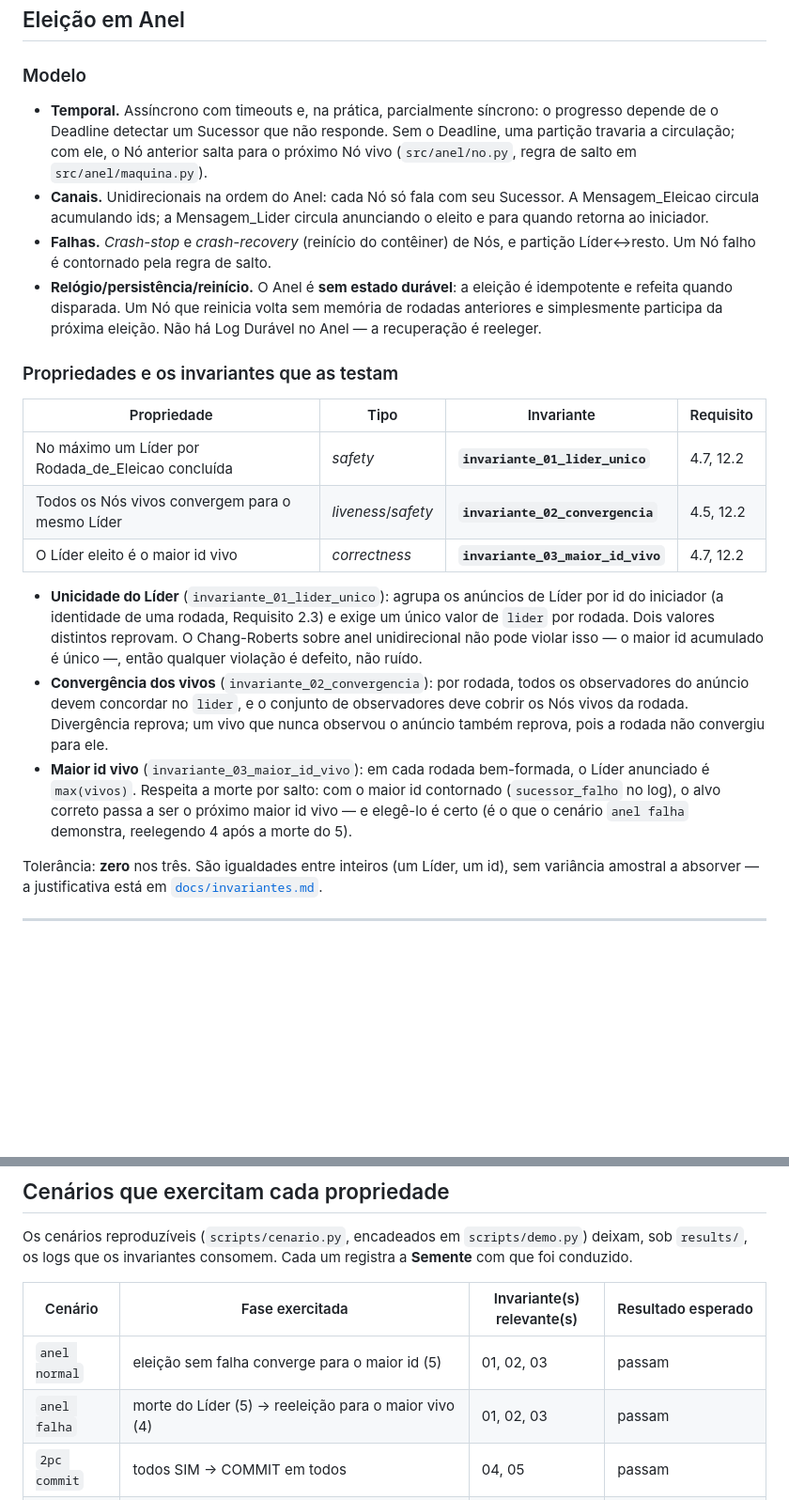
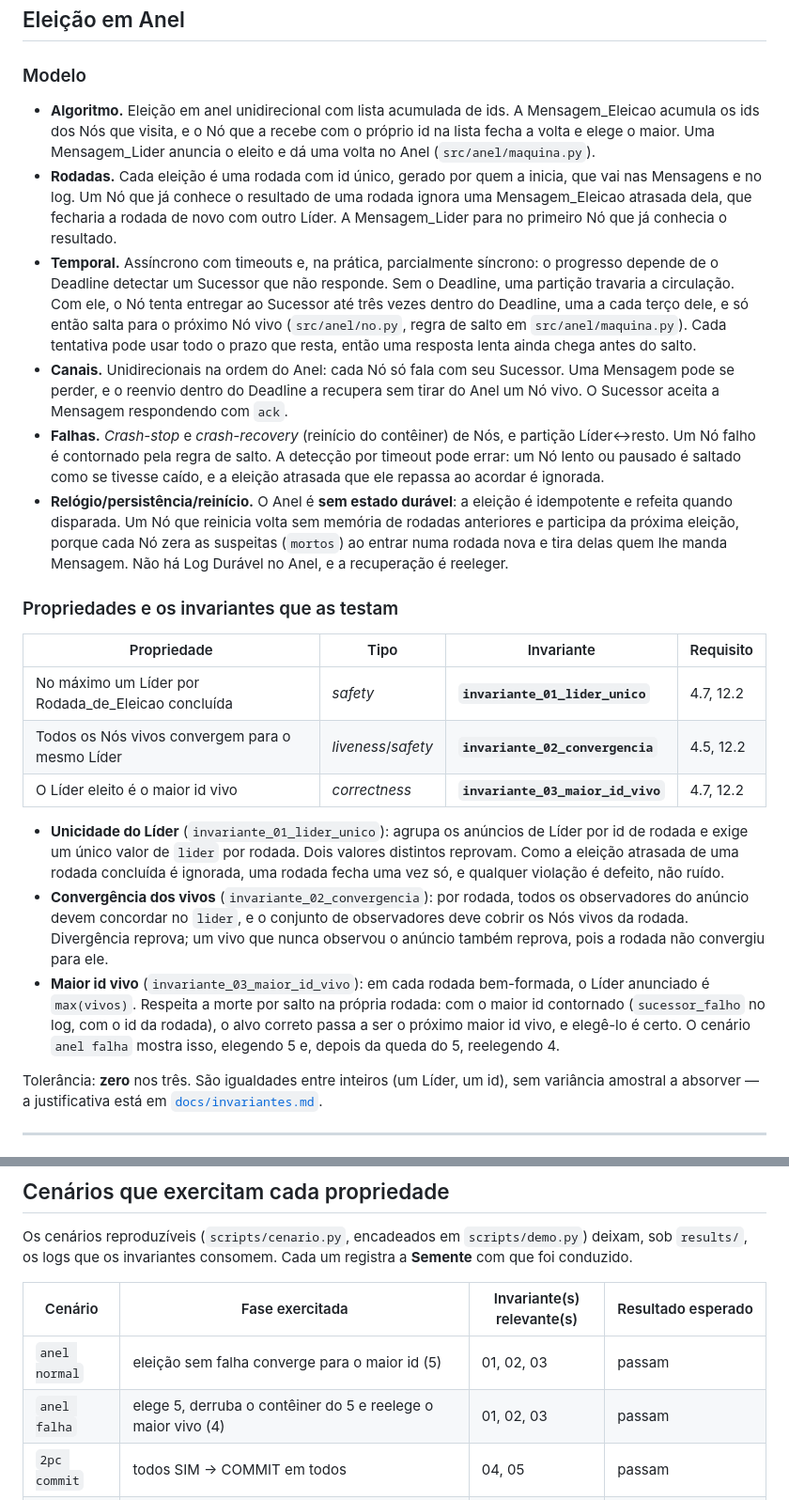
Before and after one commit to tiagoperrupato/mc714-t2, a Markdown page: docs/modelo-e-correcao.md, 2 parts joined by grey strips. Shown at 94% size. Rendered like a GitHub page; blank space fills up the shorter version.

Commit message:
fix(t2): anel com rodada unica, reintegracao de no e reenvio antes do salto

```diff
--- a/docs/modelo-e-correcao.md
+++ b/docs/modelo-e-correcao.md
@@ -66,20 +66,33 @@ ordem lógica dos eventos, que a emulação preserva.
 
 ### Modelo
 
+- **Algoritmo.** Eleição em anel unidirecional com lista acumulada de ids. A
+  Mensagem_Eleicao acumula os ids dos Nós que visita, e o Nó que a recebe com o
+  próprio id na lista fecha a volta e elege o maior. Uma Mensagem_Lider anuncia o
+  eleito e dá uma volta no Anel (`src/anel/maquina.py`).
+- **Rodadas.** Cada eleição é uma rodada com id único, gerado por quem a inicia,
+  que vai nas Mensagens e no log. Um Nó que já conhece o resultado de uma rodada
+  ignora uma Mensagem_Eleicao atrasada dela, que fecharia a rodada de novo com
+  outro Líder. A Mensagem_Lider para no primeiro Nó que já conhecia o resultado.
 - **Temporal.** Assíncrono com timeouts e, na prática, parcialmente síncrono: o
   progresso depende de o Deadline detectar um Sucessor que não responde. Sem o
-  Deadline, uma partição travaria a circulação; com ele, o Nó anterior salta
-  para o próximo Nó vivo (`src/anel/no.py`, regra de salto em
-  `src/anel/maquina.py`).
+  Deadline, uma partição travaria a circulação. Com ele, o Nó tenta entregar ao
+  Sucessor até três vezes dentro do Deadline, uma a cada terço dele, e só então
+  salta para o próximo Nó vivo (`src/anel/no.py`, regra de salto em
+  `src/anel/maquina.py`). Cada tentativa pode usar todo o prazo que resta, então
+  uma resposta lenta ainda chega antes do salto.
 - **Canais.** Unidirecionais na ordem do Anel: cada Nó só fala com seu Sucessor.
-  A Mensagem_Eleicao circula acumulando ids; a Mensagem_Lider circula anunciando
-  o eleito e para quando retorna ao iniciador.
+  Uma Mensagem pode se perder, e o reenvio dentro do Deadline a recupera sem
+  tirar do Anel um Nó vivo. O Sucessor aceita a Mensagem respondendo com `ack`.
 - **Falhas.** *Crash-stop* e *crash-recovery* (reinício do contêiner) de Nós, e
-  partição Líder↔resto. Um Nó falho é contornado pela regra de salto.
+  partição Líder↔resto. Um Nó falho é contornado pela regra de salto. A detecção
+  por timeout pode errar: um Nó lento ou pausado é saltado como se tivesse
+  caído, e a eleição atrasada que ele repassa ao acordar é ignorada.
 - **Relógio/persistência/reinício.** O Anel é **sem estado durável**: a eleição é
   idempotente e refeita quando disparada. Um Nó que reinicia volta sem memória de
-  rodadas anteriores e simplesmente participa da próxima eleição. Não há Log
-  Durável no Anel — a recuperação é reeleger.
+  rodadas anteriores e participa da próxima eleição, porque cada Nó zera as
+  suspeitas (`mortos`) ao entrar numa rodada nova e tira delas quem lhe manda
+  Mensagem. Não há Log Durável no Anel, e a recuperação é reeleger.
 
 ### Propriedades e os invariantes que as testam
 
@@ -90,20 +103,20 @@ ordem lógica dos eventos, que a emulação preserva.
 | O Líder eleito é o maior id vivo | *correctness* | **`invariante_03_maior_id_vivo`** | 4.7, 12.2 |
 
 - **Unicidade do Líder** (`invariante_01_lider_unico`): agrupa os anúncios de
-  Líder por id do iniciador (a identidade de uma rodada, Requisito 2.3) e exige
-  um único valor de `lider` por rodada. Dois valores distintos reprovam. O
-  Chang-Roberts sobre anel unidirecional não pode violar isso — o maior id
-  acumulado é único —, então qualquer violação é defeito, não ruído.
+  Líder por id de rodada e exige um único valor de `lider` por rodada. Dois
+  valores distintos reprovam. Como a eleição atrasada de uma rodada concluída é
+  ignorada, uma rodada fecha uma vez só, e qualquer violação é defeito, não
+  ruído.
 - **Convergência dos vivos** (`invariante_02_convergencia`): por rodada, todos os
   observadores do anúncio devem concordar no `lider`, e o conjunto de
   observadores deve cobrir os Nós vivos da rodada. Divergência reprova; um vivo
   que nunca observou o anúncio também reprova, pois a rodada não convergiu para
   ele.
 - **Maior id vivo** (`invariante_03_maior_id_vivo`): em cada rodada bem-formada, o
-  Líder anunciado é `max(vivos)`. Respeita a morte por salto: com o maior id
-  contornado (`sucessor_falho` no log), o alvo correto passa a ser o próximo
-  maior id vivo — e elegê-lo é certo (é o que o cenário `anel falha` demonstra,
-  reelegendo 4 após a morte do 5).
+  Líder anunciado é `max(vivos)`. Respeita a morte por salto na própria rodada:
+  com o maior id contornado (`sucessor_falho` no log, com o id da rodada), o alvo
+  correto passa a ser o próximo maior id vivo, e elegê-lo é certo. O cenário
+  `anel falha` mostra isso, elegendo 5 e, depois da queda do 5, reelegendo 4.
 
 Tolerância: **zero** nos três. São igualdades entre inteiros (um Líder, um id),
 sem variância amostral a absorver — a justificativa está em
@@ -207,7 +220,7 @@ Cada um registra a **Semente** com que foi conduzido.
 | Cenário | Fase exercitada | Invariante(s) relevante(s) | Resultado esperado |
 | --- | --- | --- | --- |
 | `anel normal` | eleição sem falha converge para o maior id (5) | 01, 02, 03 | passam |
-| `anel falha` | morte do Líder (5) → reeleição para o maior vivo (4) | 01, 02, 03 | passam |
+| `anel falha` | elege 5, derruba o contêiner do 5 e reelege o maior vivo (4) | 01, 02, 03 | passam |
 | `2pc commit` | todos SIM → COMMIT em todos | 04, 05 | passam |
 | `2pc abort` | um NAO → ABORT atômico em todos | 04, 05 | passam |
 | `2pc crash-coord` | o processo do Coordenador cai depois de gravar a Decisao, os Participantes ficam em dúvida, e o contêiner reiniciado se recupera do log | 04, 05 | passam, todos em COMMIT depois do reinício |
```
Also changed, not shown: docs/invariantes.md (+13 -12 lines), docs/resultados-anel.md (+2 -2 lines), docs/figuras/anel_convergencia.png, 13 other files.
